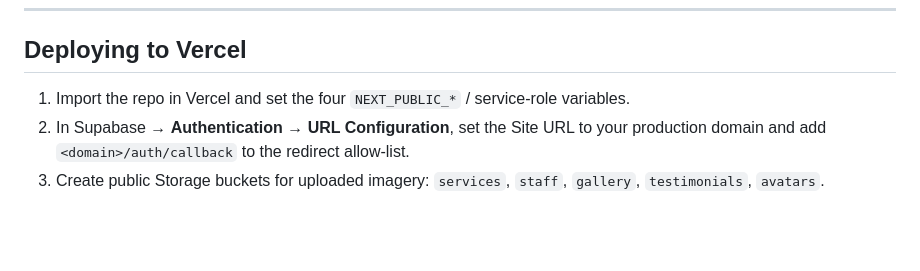
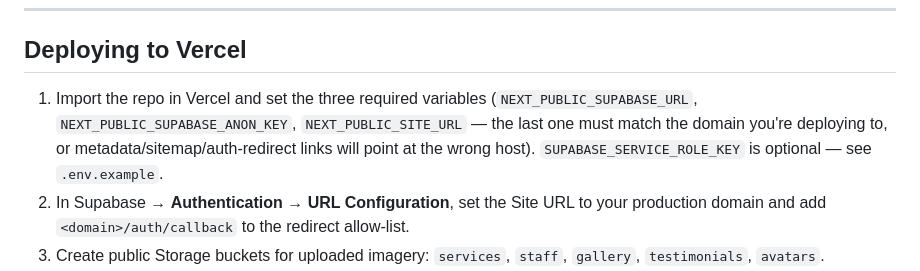
Before and after one commit to XplorerLuffy/KBSpa, a Markdown page: README.md, the part around the change. Drawn GitHub-style; blank space fills up the shorter version.

Commit message:
Correct deploy checklist: three required env vars, not four
The env var table already said SUPABASE_SERVICE_ROLE_KEY is optional, but the
Vercel deploy checklist still said "set the four NEXT_PUBLIC_*/service-role
variables." Fixed to match, and called out that NEXT_PUBLIC_SITE_URL must
match the actual deployed domain since metadata/sitemap/auth-callback links
all derive from it.

Co-Authored-By: Claude Opus 5 <noreply@anthropic.com>
Claude-Session: https://claude.ai/code/session_01GcZzqZwinvTgP5Sdb9Ltfs

```diff
--- a/README.md
+++ b/README.md
@@ -159,7 +159,10 @@ update public.profiles set role = 'admin' where id = (
 
 ## Deploying to Vercel
 
-1. Import the repo in Vercel and set the four `NEXT_PUBLIC_*` / service-role variables.
+1. Import the repo in Vercel and set the three required variables (`NEXT_PUBLIC_SUPABASE_URL`,
+   `NEXT_PUBLIC_SUPABASE_ANON_KEY`, `NEXT_PUBLIC_SITE_URL` — the last one must match the
+   domain you're deploying to, or metadata/sitemap/auth-redirect links will point at the
+   wrong host). `SUPABASE_SERVICE_ROLE_KEY` is optional — see `.env.example`.
 2. In Supabase → **Authentication → URL Configuration**, set the Site URL to your
    production domain and add `<domain>/auth/callback` to the redirect allow-list.
 3. Create public Storage buckets for uploaded imagery: `services`, `staff`, `gallery`,
```
